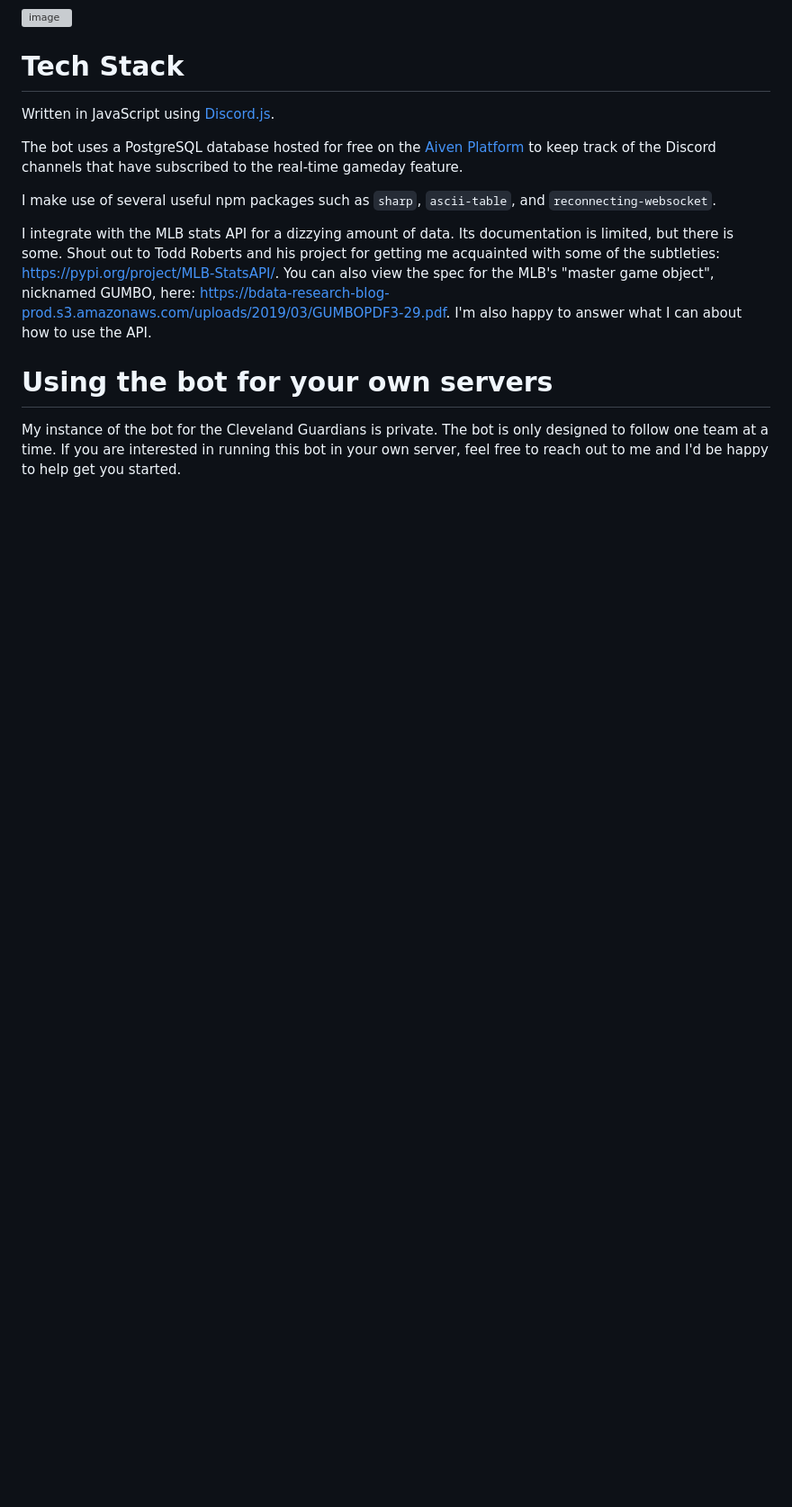
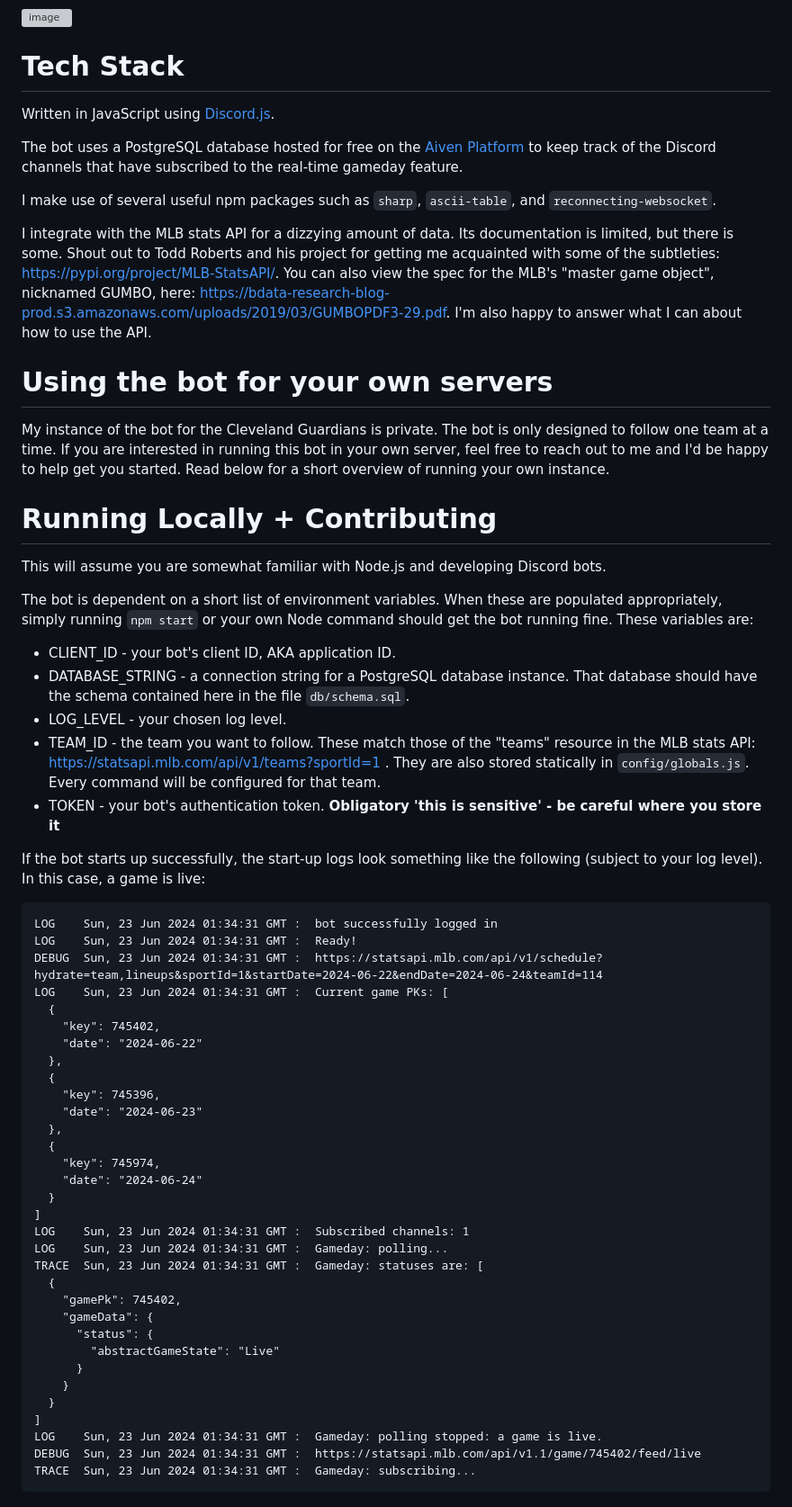
Before and after one commit to AlecM33/mlb-gameday-bot, a Markdown page: README.md, the part around the change printed below. Shown: that part at 90% size. GitHub-like rendering; blank space fills up the shorter version; grey boxes are pictures that could not be loaded.

````diff
--- a/README.md
+++ b/README.md
@@ -44,4 +44,52 @@ view the spec for the MLB's "master game object", nicknamed GUMBO, here: https:/
 
 # Using the bot for your own servers
 
-My instance of the bot for the Cleveland Guardians is private. The bot is only designed to follow one team at a time. If you are interested in running this bot in your own server, feel free to reach out to me and I'd be happy to help get you started.
+My instance of the bot for the Cleveland Guardians is private. The bot is only designed to follow one team at a time. If you are interested in running this bot in your own server, feel free to reach out to me and I'd be happy to help get you started. Read below for a short overview of running your own instance.
+
+# Running Locally + Contributing
+
+This will assume you are somewhat familiar with Node.js and developing Discord bots.
+
+The bot is dependent on a short list of environment variables. When these are populated appropriately, simply running `npm start` or your own Node command should get the bot running fine. These variables are:
+
+- CLIENT_ID - your bot's client ID, AKA application ID.
+- DATABASE_STRING - a connection string for a PostgreSQL database instance. That database should have the schema contained here in the file `db/schema.sql`.
+- LOG_LEVEL - your chosen log level.
+- TEAM_ID - the team you want to follow. These match those of the "teams" resource in the MLB stats API: https://statsapi.mlb.com/api/v1/teams?sportId=1 . They are also stored statically in `config/globals.js`. Every command will be configured for that team.
+- TOKEN - your bot's authentication token. **Obligatory 'this is sensitive' - be careful where you store it**
+
+If the bot starts up successfully, the start-up logs look something like the following (subject to your log level). In this case, a game is live:
+```
+LOG    Sun, 23 Jun 2024 01:34:31 GMT :  bot successfully logged in
+LOG    Sun, 23 Jun 2024 01:34:31 GMT :  Ready!
+DEBUG  Sun, 23 Jun 2024 01:34:31 GMT :  https://statsapi.mlb.com/api/v1/schedule?hydrate=team,lineups&sportId=1&startDate=2024-06-22&endDate=2024-06-24&teamId=114
+LOG    Sun, 23 Jun 2024 01:34:31 GMT :  Current game PKs: [
+  {
+    "key": 745402,
+    "date": "2024-06-22"
+  },
+  {
+    "key": 745396,
+    "date": "2024-06-23"
+  },
+  {
+    "key": 745974,
+    "date": "2024-06-24"
+  }
+]
+LOG    Sun, 23 Jun 2024 01:34:31 GMT :  Subscribed channels: 1
+LOG    Sun, 23 Jun 2024 01:34:31 GMT :  Gameday: polling...
+TRACE  Sun, 23 Jun 2024 01:34:31 GMT :  Gameday: statuses are: [
+  {
+    "gamePk": 745402,
+    "gameData": {
+      "status": {
+        "abstractGameState": "Live"
+      }
+    }
+  }
+]
+LOG    Sun, 23 Jun 2024 01:34:31 GMT :  Gameday: polling stopped: a game is live.
+DEBUG  Sun, 23 Jun 2024 01:34:31 GMT :  https://statsapi.mlb.com/api/v1.1/game/745402/feed/live
+TRACE  Sun, 23 Jun 2024 01:34:31 GMT :  Gameday: subscribing...
+```
````
Also changed, not shown: other parts of README.md (+1 -1 lines).
